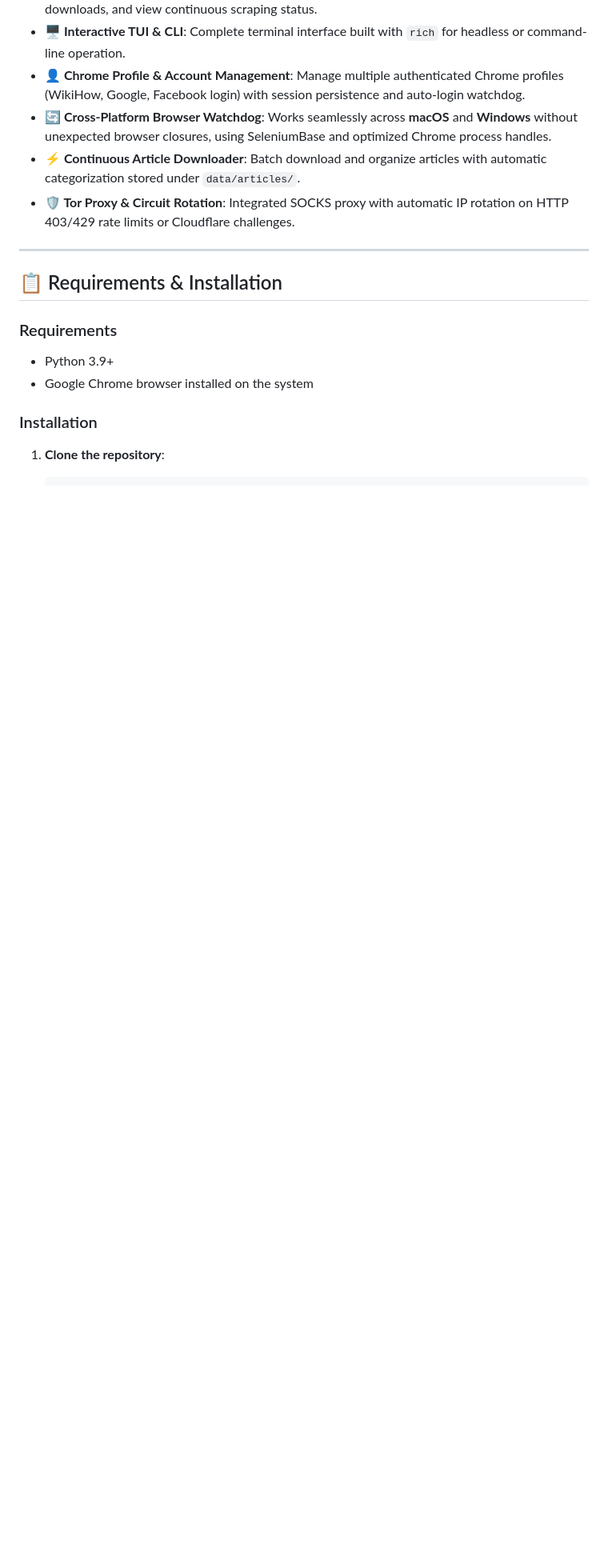
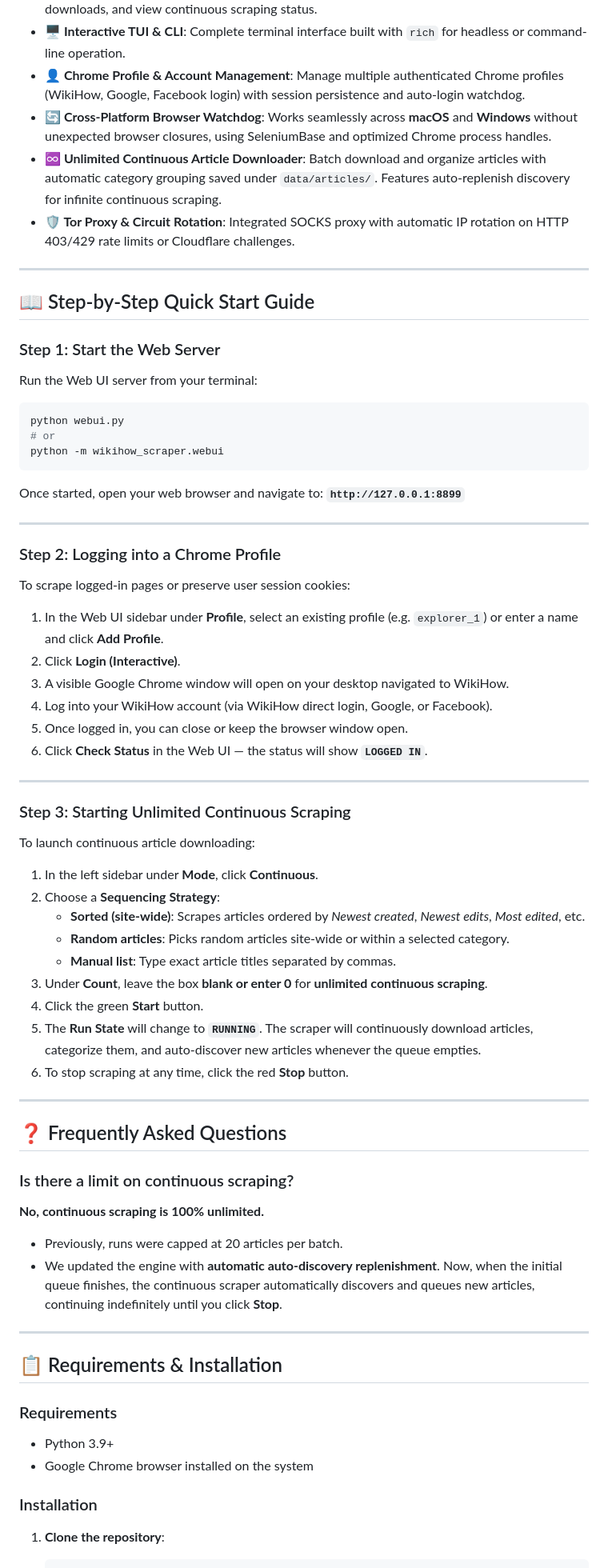
Before and after one commit to gsardar/WikiHow-Project, a Markdown page: wikihow_scraper/README.md, the part around one of its changes. Shown at 80% size. Drawn GitHub-style; blank space fills up the shorter version.

````diff
--- a/wikihow_scraper/README.md
+++ b/wikihow_scraper/README.md
@@ -10,8 +10,62 @@ A robust, cross-platform (macOS & Windows) toolkit for downloading, categorizing
 - **🖥️ Interactive TUI & CLI**: Complete terminal interface built with `rich` for headless or command-line operation.
 - **👤 Chrome Profile & Account Management**: Manage multiple authenticated Chrome profiles (WikiHow, Google, Facebook login) with session persistence and auto-login watchdog.
 - **🔄 Cross-Platform Browser Watchdog**: Works seamlessly across **macOS** and **Windows** without unexpected browser closures, using SeleniumBase and optimized Chrome process handles.
-- **⚡ Continuous Article Downloader**: Batch download and organize articles with automatic categorization stored under `data/articles/`.
+- **♾️ Unlimited Continuous Article Downloader**: Batch download and organize articles with automatic category grouping saved under `data/articles/`. Features auto-replenish discovery for infinite continuous scraping.
 - **🛡️ Tor Proxy & Circuit Rotation**: Integrated SOCKS proxy with automatic IP rotation on HTTP 403/429 rate limits or Cloudflare challenges.
+
+---
+
+## 📖 Step-by-Step Quick Start Guide
+
+### Step 1: Start the Web Server
+
+Run the Web UI server from your terminal:
+
+```bash
+python webui.py
+# or
+python -m wikihow_scraper.webui
+```
+
+Once started, open your web browser and navigate to: **`http://127.0.0.1:8899`**
+
+---
+
+### Step 2: Logging into a Chrome Profile
+
+To scrape logged-in pages or preserve user session cookies:
+
+1. In the Web UI sidebar under **Profile**, select an existing profile (e.g. `explorer_1`) or enter a name and click **Add Profile**.
+2. Click **Login (Interactive)**.
+3. A visible Google Chrome window will open on your desktop navigated to WikiHow.
+4. Log into your WikiHow account (via WikiHow direct login, Google, or Facebook).
+5. Once logged in, you can close or keep the browser window open.
+6. Click **Check Status** in the Web UI — the status will show **`LOGGED IN`**.
+
+---
+
+### Step 3: Starting Unlimited Continuous Scraping
+
+To launch continuous article downloading:
+
+1. In the left sidebar under **Mode**, click **Continuous**.
+2. Choose a **Sequencing Strategy**:
+   - **Sorted (site-wide)**: Scrapes articles ordered by *Newest created*, *Newest edits*, *Most edited*, etc.
+   - **Random articles**: Picks random articles site-wide or within a selected category.
+   - **Manual list**: Type exact article titles separated by commas.
+3. Under **Count**, leave the box **blank or enter 0** for **unlimited continuous scraping**.
+4. Click the green **Start** button.
+5. The **Run State** will change to **`RUNNING`**. The scraper will continuously download articles, categorize them, and auto-discover new articles whenever the queue empties.
+6. To stop scraping at any time, click the red **Stop** button.
+
+---
+
+## ❓ Frequently Asked Questions
+
+### Is there a limit on continuous scraping?
+**No, continuous scraping is 100% unlimited.**
+- Previously, runs were capped at 20 articles per batch.
+- We updated the engine with **automatic auto-discovery replenishment**. Now, when the initial queue finishes, the continuous scraper automatically discovers and queues new articles, continuing indefinitely until you click **Stop**.
 
 ---
 
````
Also changed, not shown: other parts of wikihow_scraper/README.md (+10 -71 lines).
